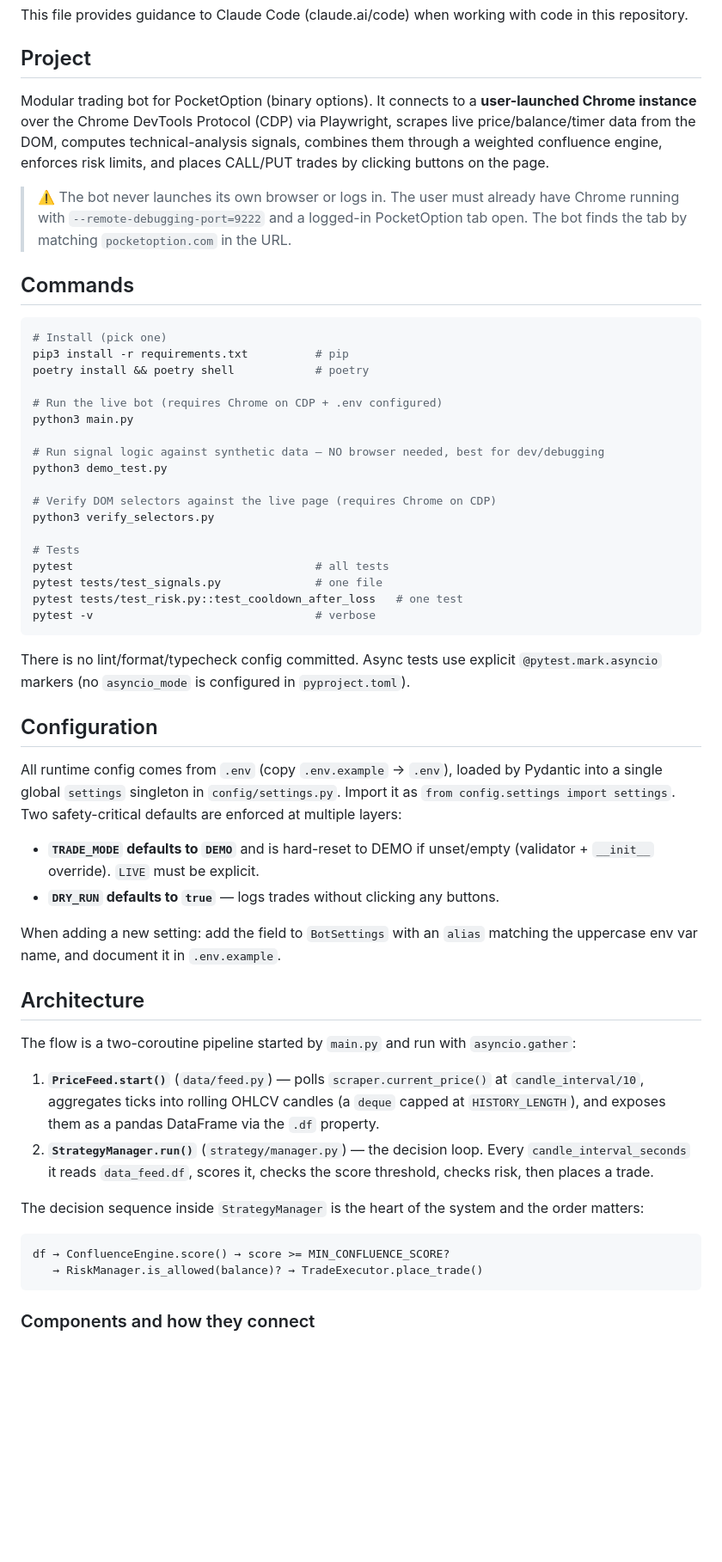
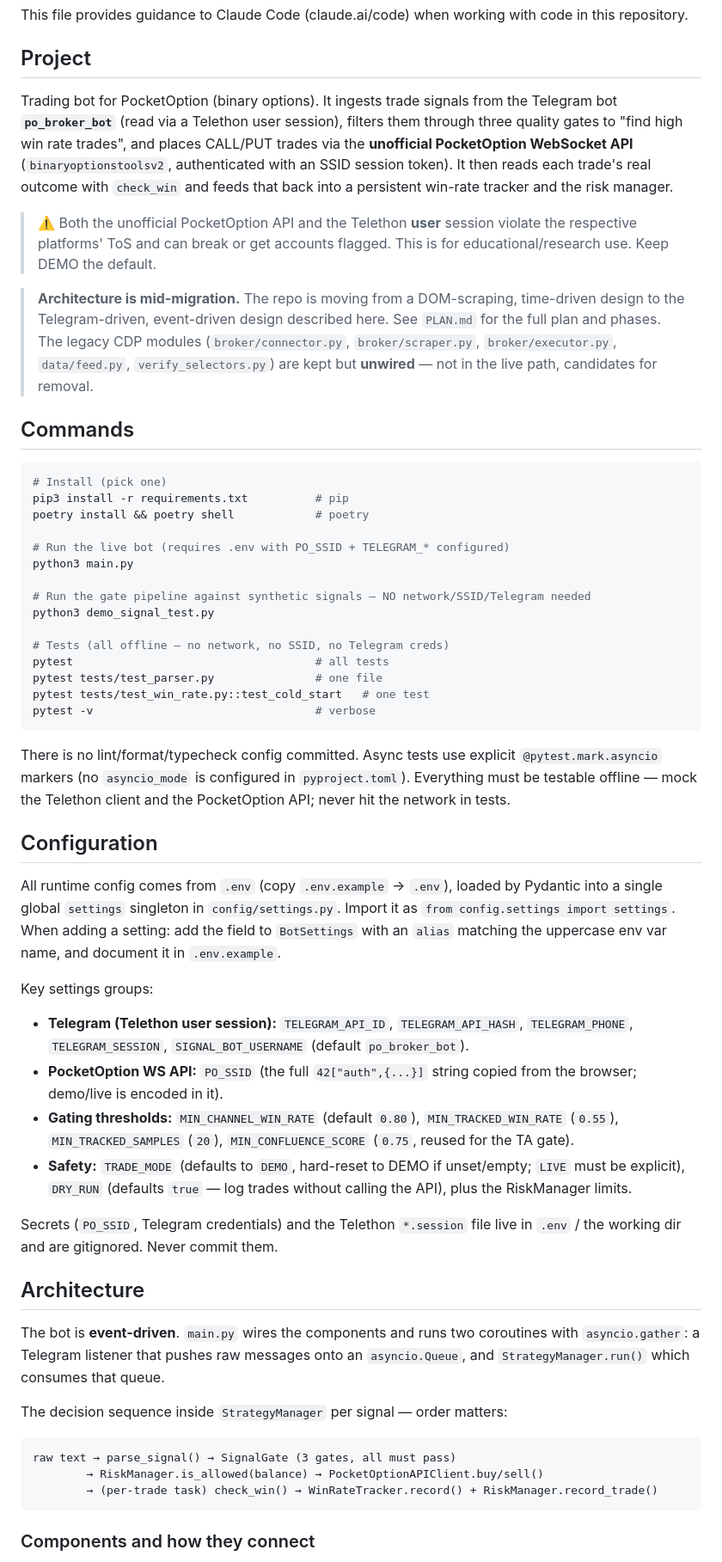
Before and after one commit to force-push/PocketOptionBot, a Markdown page: CLAUDE.md, the part around one of its changes. Shown at 86% size. Rendered like a GitHub page; blank space fills up the shorter version.

````diff
--- a/CLAUDE.md
+++ b/CLAUDE.md
@@ -4,9 +4,24 @@ This file provides guidance to Claude Code (claude.ai/code) when working with co
 
 ## Project
 
-Modular trading bot for PocketOption (binary options). It connects to a **user-launched Chrome instance** over the Chrome DevTools Protocol (CDP) via Playwright, scrapes live price/balance/timer data from the DOM, computes technical-analysis signals, combines them through a weighted confluence engine, enforces risk limits, and places CALL/PUT trades by clicking buttons on the page.
+Trading bot for PocketOption (binary options). It ingests trade signals from the
+Telegram bot **`po_broker_bot`** (read via a Telethon user session), filters them
+through three quality gates to "find high win rate trades", and places CALL/PUT
+trades via the **unofficial PocketOption WebSocket API** (`binaryoptionstoolsv2`,
+authenticated with an SSID session token). It then reads each trade's real
+outcome with `check_win` and feeds that back into a persistent win-rate tracker
+and the risk manager.
 
-> ⚠️ The bot never launches its own browser or logs in. The user must already have Chrome running with `--remote-debugging-port=9222` and a logged-in PocketOption tab open. The bot finds the tab by matching `pocketoption.com` in the URL.
+> ⚠️ Both the unofficial PocketOption API and the Telethon **user** session
+> violate the respective platforms' ToS and can break or get accounts flagged.
+> This is for educational/research use. Keep DEMO the default.
+
+> **Architecture is mid-migration.** The repo is moving from a DOM-scraping,
+> time-driven design to the Telegram-driven, event-driven design described here.
+> See `PLAN.md` for the full plan and phases. The legacy CDP modules
+> (`broker/connector.py`, `broker/scraper.py`, `broker/executor.py`,
+> `data/feed.py`, `verify_selectors.py`) are kept but **unwired** — not in the
+> live path, candidates for removal.
 
 ## Commands
 
@@ -15,45 +30,61 @@ Modular trading bot for PocketOption (binary options). It connects to a **user-l
 pip3 install -r requirements.txt          # pip
 poetry install && poetry shell            # poetry
 
-# Run the live bot (requires Chrome on CDP + .env configured)
+# Run the live bot (requires .env with PO_SSID + TELEGRAM_* configured)
 python3 main.py
 
-# Run signal logic against synthetic data — NO browser needed, best for dev/debugging
-python3 demo_test.py
+# Run the gate pipeline against synthetic signals — NO network/SSID/Telegram needed
+python3 demo_signal_test.py
 
-# Verify DOM selectors against the live page (requires Chrome on CDP)
-python3 verify_selectors.py
-
-# Tests
+# Tests (all offline — no network, no SSID, no Telegram creds)
 pytest                                    # all tests
-pytest tests/test_signals.py              # one file
-pytest tests/test_risk.py::test_cooldown_after_loss   # one test
+pytest tests/test_parser.py               # one file
+pytest tests/test_win_rate.py::test_cold_start   # one test
 pytest -v                                 # verbose
 ```
 
-There is no lint/format/typecheck config committed. Async tests use explicit `@pytest.mark.asyncio` markers (no `asyncio_mode` is configured in `pyproject.toml`).
+There is no lint/format/typecheck config committed. Async tests use explicit
+`@pytest.mark.asyncio` markers (no `asyncio_mode` is configured in
+`pyproject.toml`). Everything must be testable offline — mock the Telethon client
+and the PocketOption API; never hit the network in tests.
 
 ## Configuration
 
-All runtime config comes from `.env` (copy `.env.example` → `.env`), loaded by Pydantic into a single global `settings` singleton in `config/settings.py`. Import it as `from config.settings import settings`. Two safety-critical defaults are enforced at multiple layers:
+All runtime config comes from `.env` (copy `.env.example` → `.env`), loaded by
+Pydantic into a single global `settings` singleton in `config/settings.py`.
+Import it as `from config.settings import settings`. When adding a setting: add
+the field to `BotSettings` with an `alias` matching the uppercase env var name,
+and document it in `.env.example`.
 
-- **`TRADE_MODE` defaults to `DEMO`** and is hard-reset to DEMO if unset/empty (validator + `__init__` override). `LIVE` must be explicit.
-- **`DRY_RUN` defaults to `true`** — logs trades without clicking any buttons.
+Key settings groups:
 
-When adding a new setting: add the field to `BotSettings` with an `alias` matching the uppercase env var name, and document it in `.env.example`.
+- **Telegram (Telethon user session):** `TELEGRAM_API_ID`, `TELEGRAM_API_HASH`,
+  `TELEGRAM_PHONE`, `TELEGRAM_SESSION`, `SIGNAL_BOT_USERNAME` (default
+  `po_broker_bot`).
+- **PocketOption WS API:** `PO_SSID` (the full `42["auth",{...}]` string copied
+  from the browser; demo/live is encoded in it).
+- **Gating thresholds:** `MIN_CHANNEL_WIN_RATE` (default `0.80`),
+  `MIN_TRACKED_WIN_RATE` (`0.55`), `MIN_TRACKED_SAMPLES` (`20`),
+  `MIN_CONFLUENCE_SCORE` (`0.75`, reused for the TA gate).
+- **Safety:** `TRADE_MODE` (defaults to `DEMO`, hard-reset to DEMO if
+  unset/empty; `LIVE` must be explicit), `DRY_RUN` (defaults `true` — log trades
+  without calling the API), plus the RiskManager limits.
+
+Secrets (`PO_SSID`, Telegram credentials) and the Telethon `*.session` file live
+in `.env` / the working dir and are gitignored. Never commit them.
 
 ## Architecture
 
-The flow is a two-coroutine pipeline started by `main.py` and run with `asyncio.gather`:
+The bot is **event-driven**. `main.py` wires the components and runs two
+coroutines with `asyncio.gather`: a Telegram listener that pushes raw messages
+onto an `asyncio.Queue`, and `StrategyManager.run()` which consumes that queue.
 
-1. **`PriceFeed.start()`** (`data/feed.py`) — polls `scraper.current_price()` at `candle_interval/10`, aggregates ticks into rolling OHLCV candles (a `deque` capped at `HISTORY_LENGTH`), and exposes them as a pandas DataFrame via the `.df` property.
-2. **`StrategyManager.run()`** (`strategy/manager.py`) — the decision loop. Every `candle_interval_seconds` it reads `data_feed.df`, scores it, checks the score threshold, checks risk, then places a trade.
-
-The decision sequence inside `StrategyManager` is the heart of the system and the order matters:
+The decision sequence inside `StrategyManager` per signal — order matters:
 
 ```
-df → ConfluenceEngine.score() → score >= MIN_CONFLUENCE_SCORE?
-   → RiskManager.is_allowed(balance)? → TradeExecutor.place_trade()
+raw text → parse_signal() → SignalGate (3 gates, all must pass)
+        → RiskManager.is_allowed(balance) → PocketOptionAPIClient.buy/sell()
+        → (per-trade task) check_win() → WinRateTracker.record() + RiskManager.record_trade()
 ```
 
 ### Components and how they connect
````
Also changed, not shown: other parts of CLAUDE.md (+78 -16 lines).
